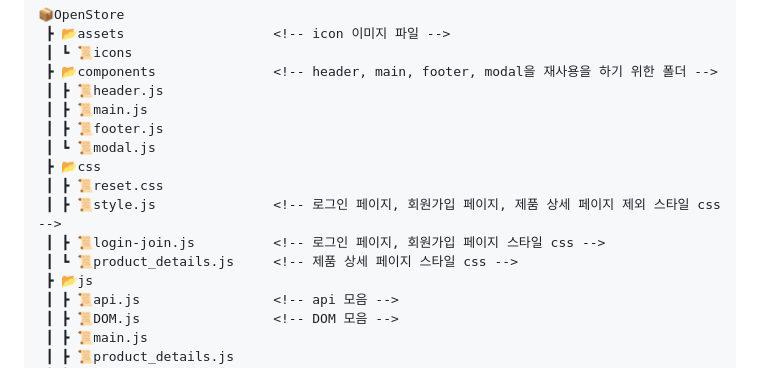
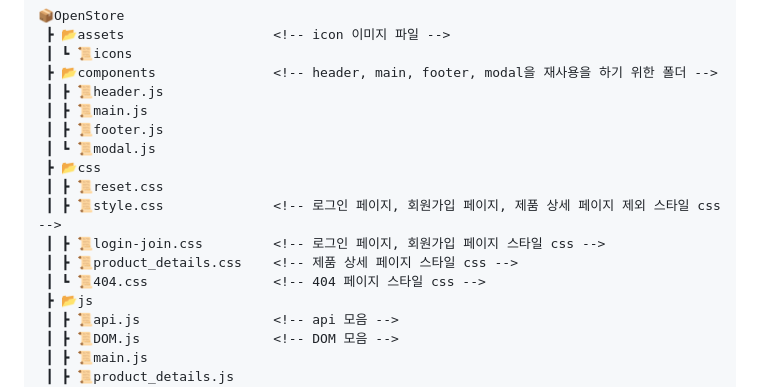
Before and after one commit to nguswjd/OpenStore, a Markdown page: README.md, the part around the change. GitHub-like rendering.

Commit message:
404리드미 추가

```diff
--- a/README.md
+++ b/README.md
@@ -32,9 +32,10 @@ https://nguswjd.github.io/OpenStore/
  ┃ ┗ 📜modal.js
  ┣ 📂css
  ┃ ┣ 📜reset.css
- ┃ ┣ 📜style.js               <!-- 로그인 페이지, 회원가입 페이지, 제품 상세 페이지 제외 스타일 css -->
- ┃ ┣ 📜login-join.js          <!-- 로그인 페이지, 회원가입 페이지 스타일 css -->
- ┃ ┗ 📜product_details.js     <!-- 제품 상세 페이지 스타일 css -->
+ ┃ ┣ 📜style.css              <!-- 로그인 페이지, 회원가입 페이지, 제품 상세 페이지 제외 스타일 css -->
+ ┃ ┣ 📜login-join.css         <!-- 로그인 페이지, 회원가입 페이지 스타일 css -->
+ ┃ ┣ 📜product_details.css    <!-- 제품 상세 페이지 스타일 css -->
+ ┃ ┗ 📜404.css                <!-- 404 페이지 스타일 css -->
  ┣ 📂js
  ┃ ┣ 📜api.js                 <!-- api 모음 -->
  ┃ ┣ 📜DOM.js                 <!-- DOM 모음 -->
```
